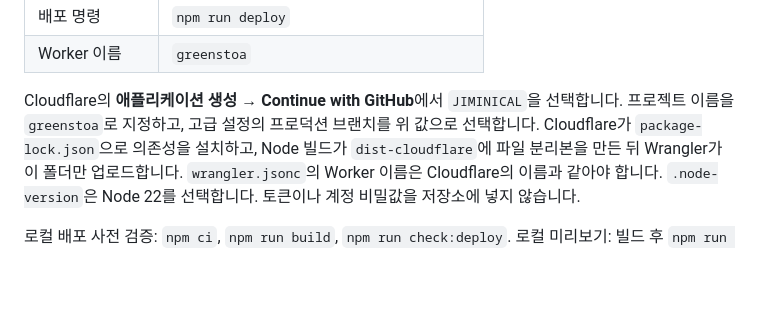
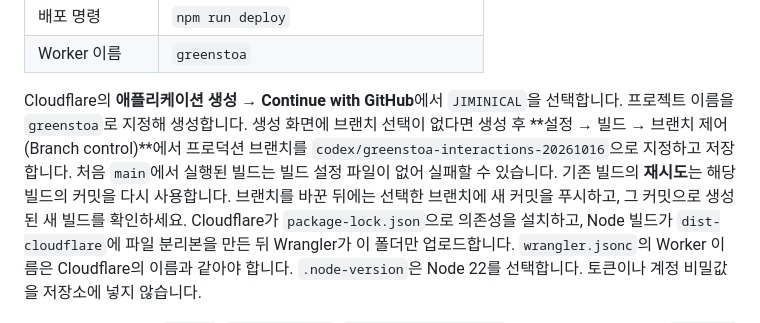
Before and after one commit to Jiminical/JIMINICAL, a Markdown page: README.md, the part around the change. Drawn GitHub-style; blank space fills up the shorter version.

Commit message:
Clarify production branch selection and trigger fresh Cloudflare build

```diff
--- a/README.md
+++ b/README.md
@@ -17,7 +17,12 @@ Cloudflare Workers의 GitHub 연동 배포는 아래 설정을 사용합니다.
 | Worker 이름 | `greenstoa` |
 
 Cloudflare의 **애플리케이션 생성 → Continue with GitHub**에서 `JIMINICAL`을 선택합니다.
-프로젝트 이름을 `greenstoa`로 지정하고, 고급 설정의 프로덕션 브랜치를 위 값으로 선택합니다.
+프로젝트 이름을 `greenstoa`로 지정해 생성합니다. 생성 화면에 브랜치 선택이 없다면
+생성 후 **설정 → 빌드 → 브랜치 제어(Branch control)**에서 프로덕션 브랜치를
+`codex/greenstoa-interactions-20261016`으로 지정하고 저장합니다.
+처음 `main`에서 실행된 빌드는 빌드 설정 파일이 없어 실패할 수 있습니다.
+기존 빌드의 **재시도**는 해당 빌드의 커밋을 다시 사용합니다. 브랜치를 바꾼 뒤에는
+선택한 브랜치에 새 커밋을 푸시하고, 그 커밋으로 생성된 새 빌드를 확인하세요.
 Cloudflare가 `package-lock.json`으로 의존성을 설치하고, Node 빌드가
 `dist-cloudflare`에 파일 분리본을 만든 뒤 Wrangler가 이 폴더만 업로드합니다.
 `wrangler.jsonc`의 Worker 이름은 Cloudflare의 이름과 같아야 합니다.
```
